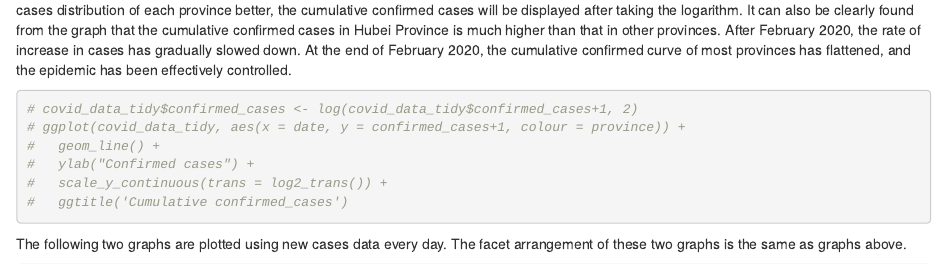
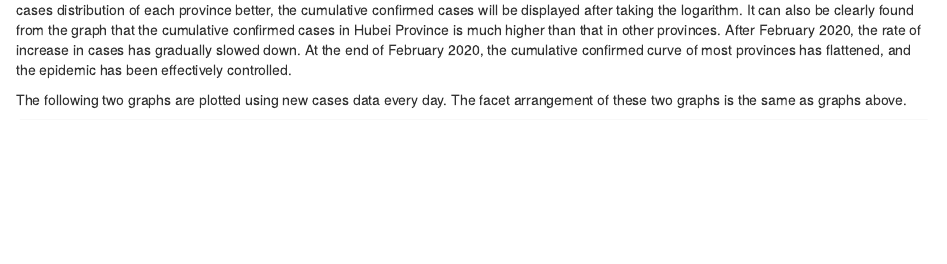
Before and after one commit to gaopy3/covid-19-in-china, an R Markdown document (05-results.Rmd): the page in a window 1100 px wide, from 3100 px down before the commit and from 3060 px down after it, so that both start at the same text. Rendered offline with R 4.5, knitr and Pandoc, with nearby package versions; drawn as R Markdown's standard HTML page in place of the format the file asks for; some code elsewhere in the file could not run offline.

Commit message:
final version

````diff
--- a/05-results.Rmd
+++ b/05-results.Rmd
@@ -114,14 +110,7 @@ ggplot(covid_data_tidy, aes(x = date, y = confirmed_cases+1)) +
 Since the number of confirmed cases in Hubei Province is much higher than that in other provinces, in order to show the cumulative confirmed cases distribution of each province better, the cumulative confirmed cases will be displayed after taking the logarithm. It can also be clearly found from the graph that the cumulative confirmed cases in Hubei Province is much higher than that in other provinces.
 After February 2020, the rate of increase in cases has gradually slowed down. At the end of February 2020, the cumulative confirmed curve of most provinces has flattened, and the epidemic has been effectively controlled.
 
-```{r}
-# covid_data_tidy$confirmed_cases <- log(covid_data_tidy$confirmed_cases+1, 2)
-# ggplot(covid_data_tidy, aes(x = date, y = confirmed_cases+1, colour = province)) +
-#   geom_line() +
-#   ylab("Confirmed cases") +
-#   scale_y_continuous(trans = log2_trans()) +
-#   ggtitle('Cumulative confirmed_cases')
-```
+
 
 The following two graphs are plotted using new cases data every day. The facet arrangement of these two graphs is the same as graphs above.
 
````
Also changed, not shown: 04-missing.Rmd (+2 -0 lines), README.md, docs/search_index.json, 05-results.Rmd (4 more changed lines), 21 other files.
